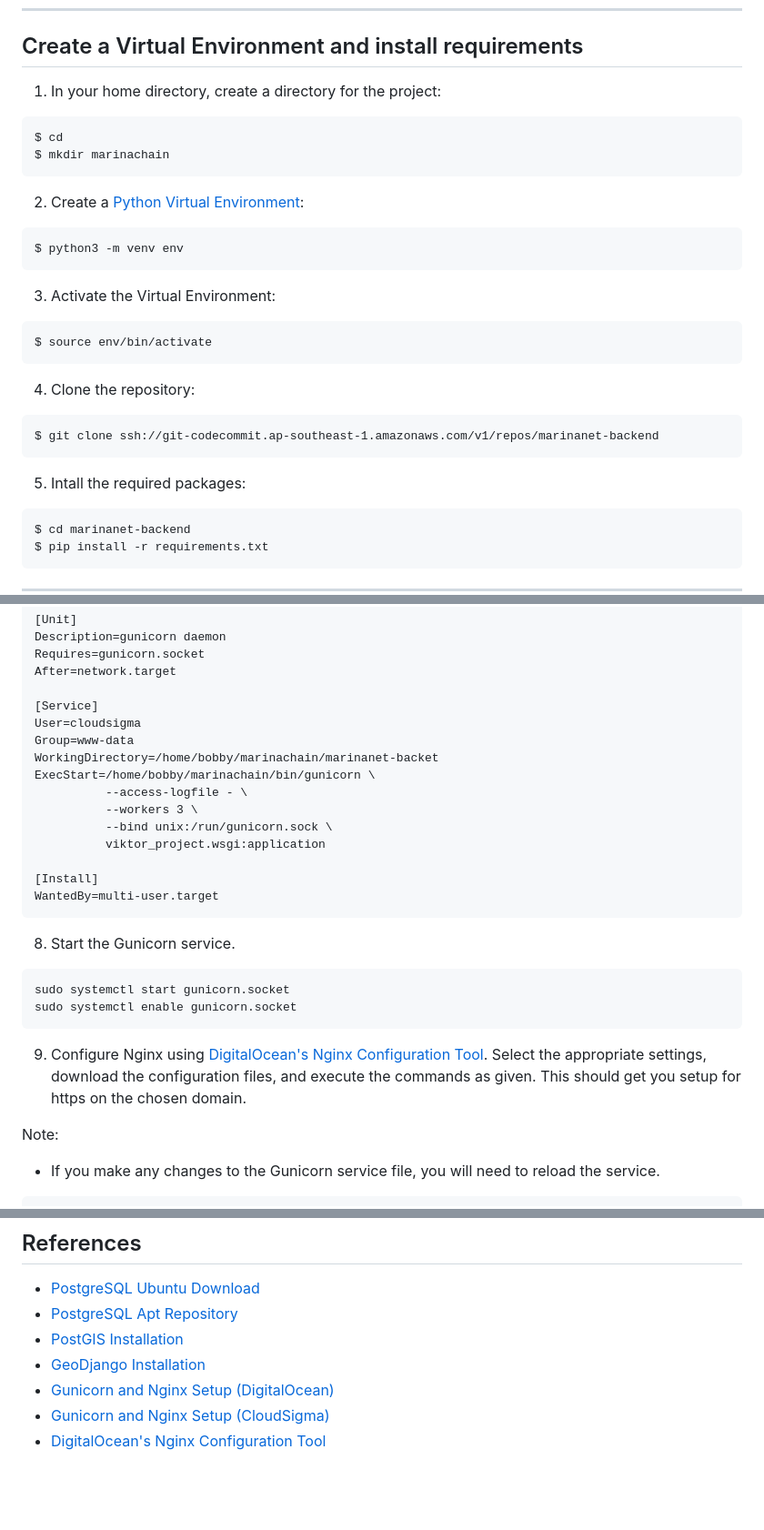
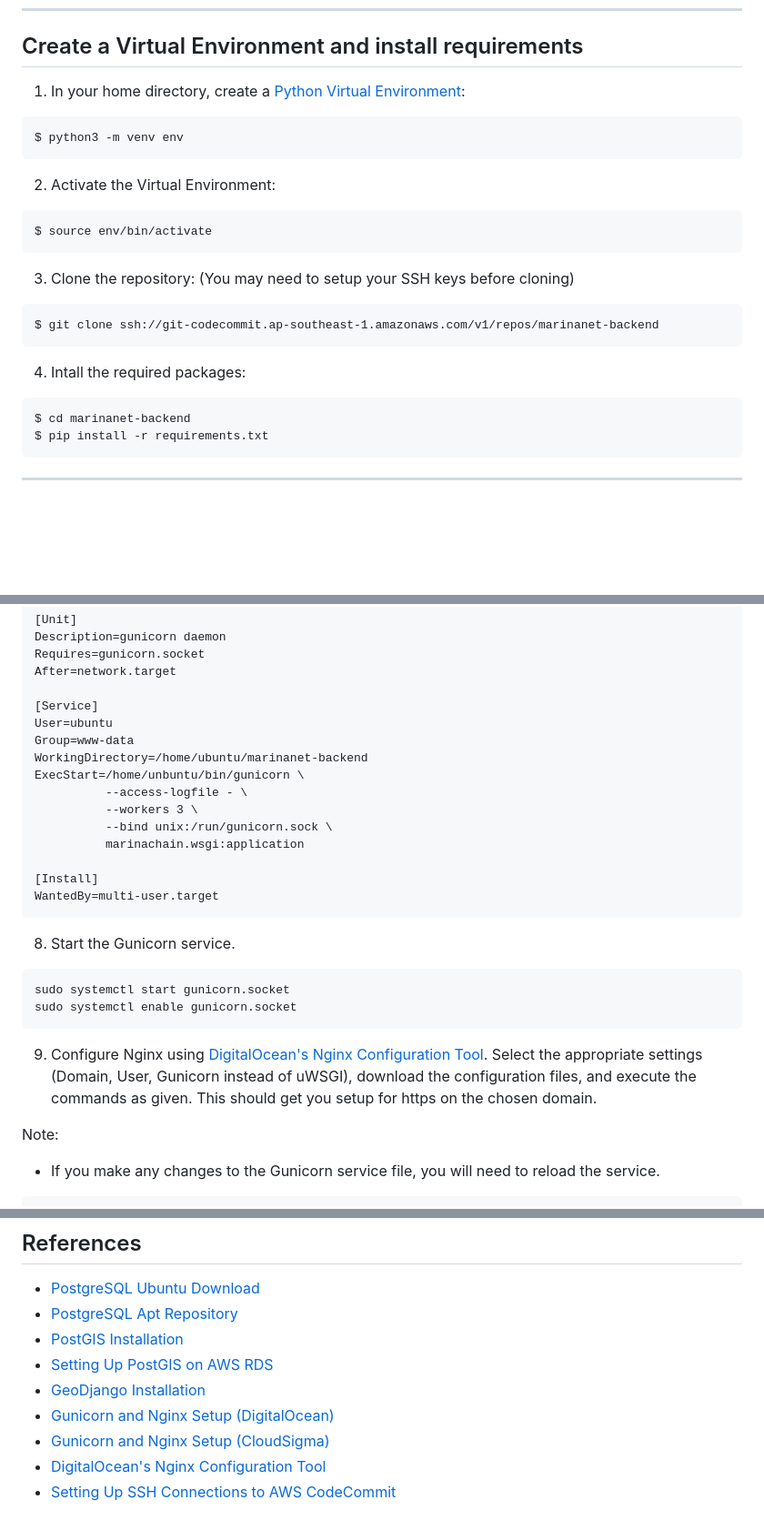
Before and after one commit to jonathanjie/mrn-backend, a Markdown page: README_AWS_EC2.md, 3 parts joined by grey strips. Shown at 91% size. Drawn GitHub-style; blank space fills up the shorter version.

````diff
--- a/DEPLOYMENT_README.md
+++ b/README_AWS_EC2.md
@@ -90,24 +89,19 @@ $ sudo apt install gdal-bin
 
 ___
 ## Create a Virtual Environment and install requirements
-1. In your home directory, create a directory for the project:
-```
-$ cd
-$ mkdir marinachain
-```
-2. Create a [Python Virtual Environment](https://docs.python.org/3/library/venv.html):
+1. In your home directory, create a [Python Virtual Environment](https://docs.python.org/3/library/venv.html):
 ```
 $ python3 -m venv env
 ```
-3. Activate the Virtual Environment:
+2. Activate the Virtual Environment:
 ```
 $ source env/bin/activate
 ```
-4. Clone the repository:
+3. Clone the repository: (You may need to setup your SSH keys before cloning)
 ```
 $ git clone ssh://git-codecommit.ap-southeast-1.amazonaws.com/v1/repos/marinanet-backend
 ```
-5. Intall the required packages:
+4. Intall the required packages:
 ```
 $ cd marinanet-backend
 $ pip install -r requirements.txt
@@ -167,14 +161,14 @@ Requires=gunicorn.socket
 After=network.target
 
 [Service]
-User=cloudsigma
+User=ubuntu
 Group=www-data
-WorkingDirectory=/home/bobby/marinachain/marinanet-backet
-ExecStart=/home/bobby/marinachain/bin/gunicorn \
+WorkingDirectory=/home/ubuntu/marinanet-backend
+ExecStart=/home/unbuntu/bin/gunicorn \
           --access-logfile - \
           --workers 3 \
           --bind unix:/run/gunicorn.sock \
-          viktor_project.wsgi:application
+          marinachain.wsgi:application
 
 [Install]
 WantedBy=multi-user.target
@@ -184,7 +178,7 @@ WantedBy=multi-user.target
 sudo systemctl start gunicorn.socket
 sudo systemctl enable gunicorn.socket
 ```
-9. Configure Nginx using [DigitalOcean's Nginx Configuration Tool](https://www.digitalocean.com/community/tools/nginx). Select the appropriate settings, download the configuration files, and execute the commands as given. This should get you setup for https on the chosen domain.
+9. Configure Nginx using [DigitalOcean's Nginx Configuration Tool](https://www.digitalocean.com/community/tools/nginx). Select the appropriate settings (Domain, User, Gunicorn instead of uWSGI), download the configuration files, and execute the commands as given. This should get you setup for https on the chosen domain.
 
 Note:
 - If you make any changes to the Gunicorn service file, you will need to reload the service.
@@ -202,7 +196,9 @@ ___
 - [PostgreSQL Ubuntu Download](https://www.postgresql.org/download/linux/ubuntu/)
 - [PostgreSQL Apt Repository](https://wiki.postgresql.org/wiki/Apt)
 - [PostGIS Installation](https://www.vultr.com/docs/install-the-postgis-extension-for-postgresql-on-ubuntu-linux/)
+- [Setting Up PostGIS on AWS RDS](https://docs.aws.amazon.com/AmazonRDS/latest/UserGuide/Appendix.PostgreSQL.CommonDBATasks.PostGIS.html)
 - [GeoDjango Installation](https://kitcharoenp.github.io/gis/2018/06/12/geodjango_installation.html)
 - [Gunicorn and Nginx Setup (DigitalOcean)](https://www.digitalocean.com/community/tutorials/how-to-set-up-django-with-postgres-nginx-and-gunicorn-on-ubuntu-16-04)
 - [Gunicorn and Nginx Setup (CloudSigma)](https://www.cloudsigma.com/setting-up-django-with-postgresql-nginx-and-gunicorn-on-ubuntu-20-04/)
 - [DigitalOcean's Nginx Configuration Tool](https://www.digitalocean.com/community/tools/nginx)
+- [Setting Up SSH Connections to AWS CodeCommit](https://docs.aws.amazon.com/codecommit/latest/userguide/setting-up-ssh-unixes.html)
````
Also changed, not shown: other parts of README_AWS_EC2.md (+31 -32 lines), README_UBUNTU.md (added, +209 -0 lines).
